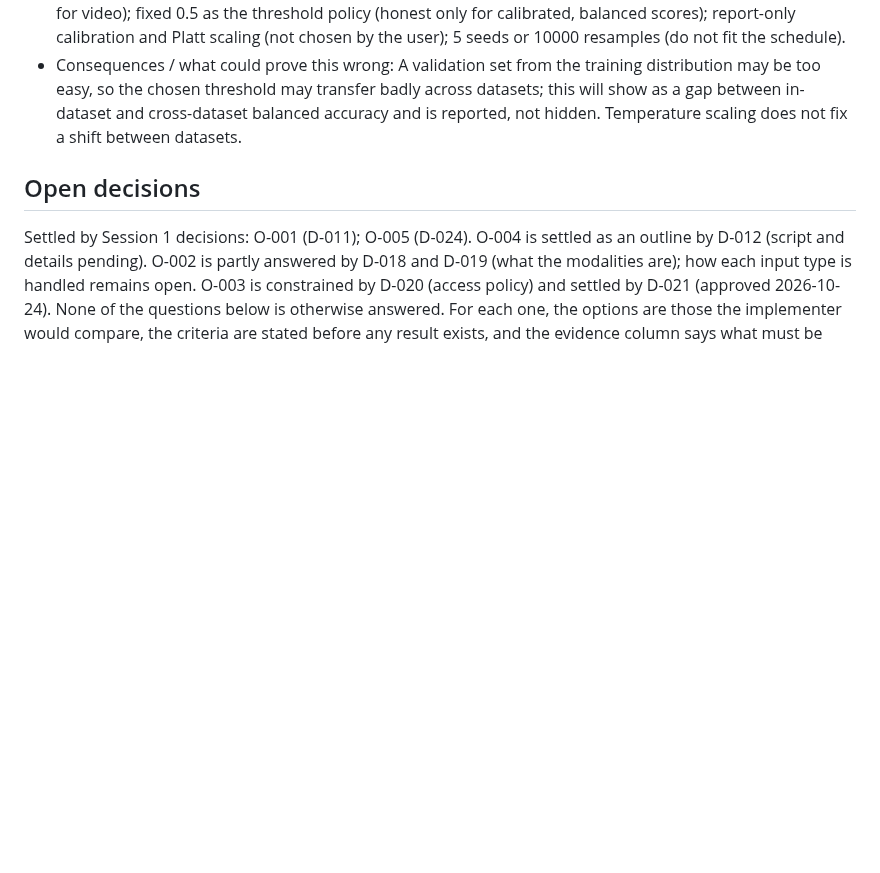
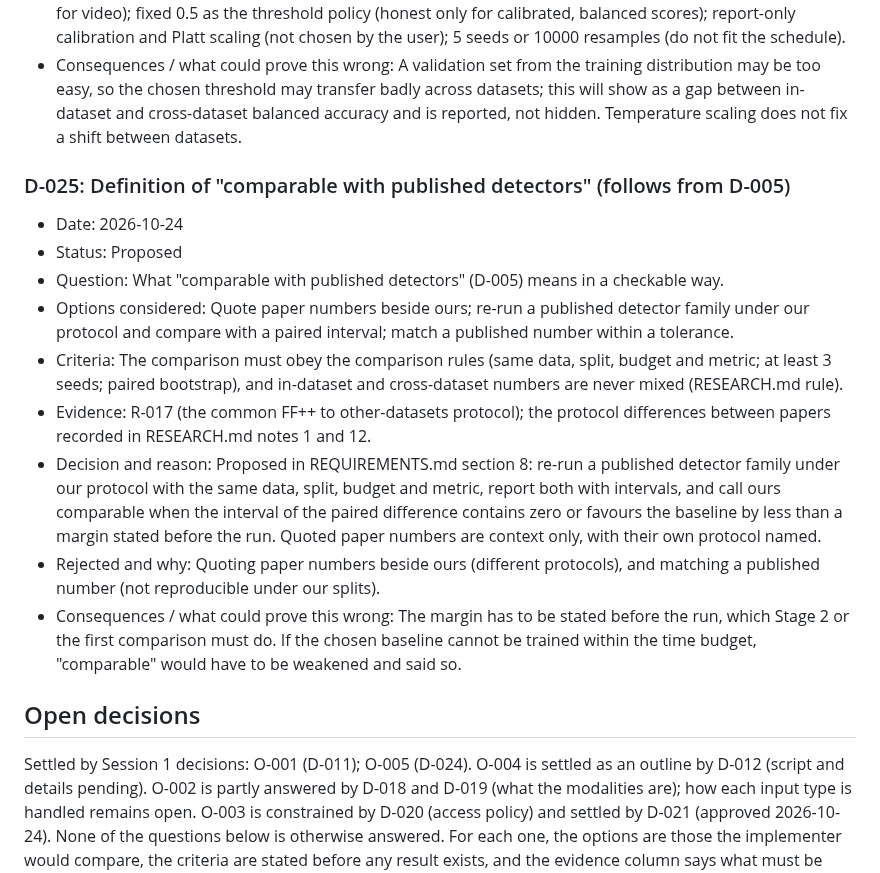
Before and after one commit to vaibhavshiroorkar/deepfake-detection, a Markdown page: docs/DECISIONS.md, the part around the change. Rendered like a GitHub page; blank space fills up the shorter version.

Commit message:
docs(requirements): Stage 0 problem statement, requirements, success criteria; D-025 proposed
Co-Authored-By: Claude Sonnet 5.5 <noreply@anthropic.com>

```diff
--- a/docs/DECISIONS.md
+++ b/docs/DECISIONS.md
@@ -369,6 +369,17 @@ The implementer could not verify any turnaround time other than the FaceForensic
 - Rejected and why: EER and balanced accuracy as the headline (depend on a threshold or are less common for video); fixed 0.5 as the threshold policy (honest only for calibrated, balanced scores); report-only calibration and Platt scaling (not chosen by the user); 5 seeds or 10000 resamples (do not fit the schedule).
 - Consequences / what could prove this wrong: A validation set from the training distribution may be too easy, so the chosen threshold may transfer badly across datasets; this will show as a gap between in-dataset and cross-dataset balanced accuracy and is reported, not hidden. Temperature scaling does not fix a shift between datasets.
 
+### D-025: Definition of "comparable with published detectors" (follows from D-005)
+- Date: 2026-10-24
+- Status: Proposed
+- Question: What "comparable with published detectors" (D-005) means in a checkable way.
+- Options considered: Quote paper numbers beside ours; re-run a published detector family under our protocol and compare with a paired interval; match a published number within a tolerance.
+- Criteria: The comparison must obey the comparison rules (same data, split, budget and metric; at least 3 seeds; paired bootstrap), and in-dataset and cross-dataset numbers are never mixed (RESEARCH.md rule).
+- Evidence: R-017 (the common FF++ to other-datasets protocol); the protocol differences between papers recorded in RESEARCH.md notes 1 and 12.
+- Decision and reason: Proposed in REQUIREMENTS.md section 8: re-run a published detector family under our protocol with the same data, split, budget and metric, report both with intervals, and call ours comparable when the interval of the paired difference contains zero or favours the baseline by less than a margin stated before the run. Quoted paper numbers are context only, with their own protocol named.
+- Rejected and why: Quoting paper numbers beside ours (different protocols), and matching a published number (not reproducible under our splits).
+- Consequences / what could prove this wrong: The margin has to be stated before the run, which Stage 2 or the first comparison must do. If the chosen baseline cannot be trained within the time budget, "comparable" would have to be weakened and said so.
+
 ## Open decisions
 
 Settled by Session 1 decisions: O-001 (D-011); O-005 (D-024). O-004 is settled as an outline by D-012 (script and details pending). O-002 is partly answered by D-018 and D-019 (what the modalities are); how each input type is handled remains open. O-003 is constrained by D-020 (access policy) and settled by D-021 (approved 2026-10-24). None of the questions below is otherwise answered. For each one, the options are those the implementer would compare, the criteria are stated before any result exists, and the evidence column says what must be collected. Paper IDs refer to RESEARCH.md. Pointers to papers show where options come from; they are not choices.
```
Also changed, not shown: docs/REQUIREMENTS.md (added, +88 -0 lines).
